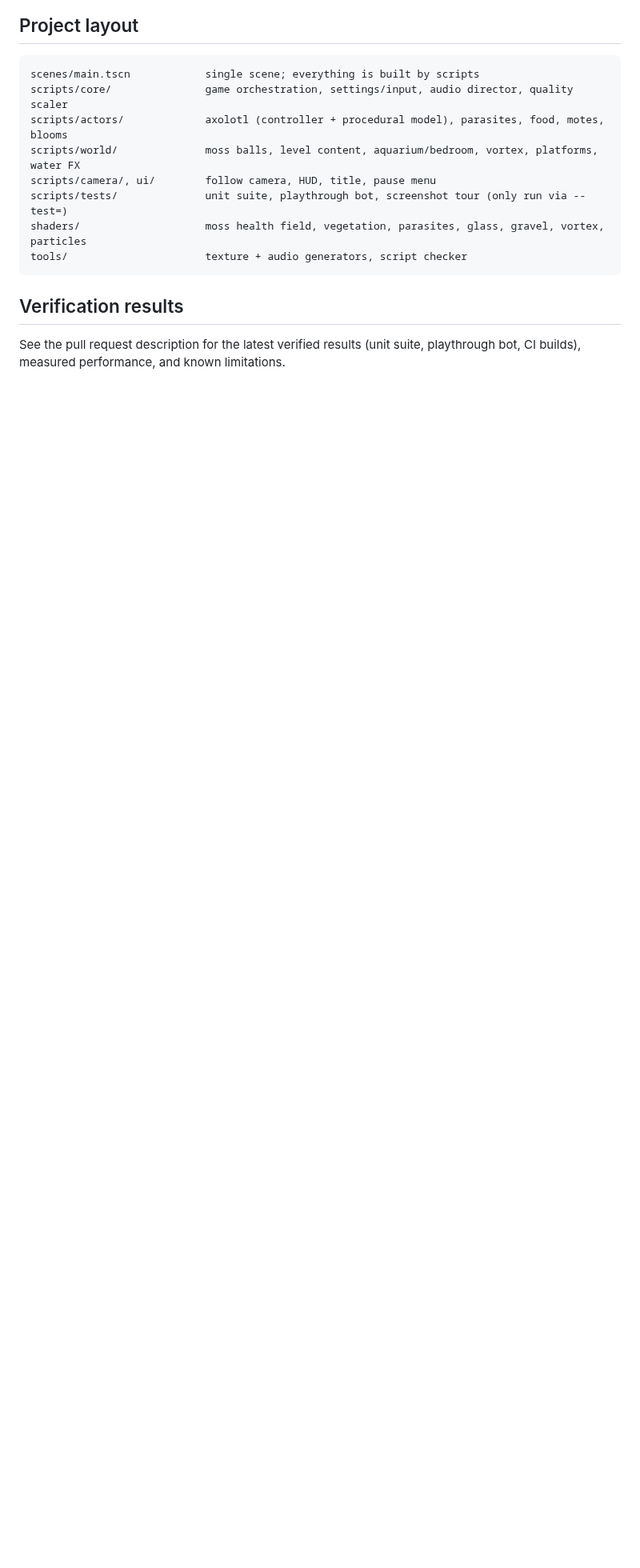
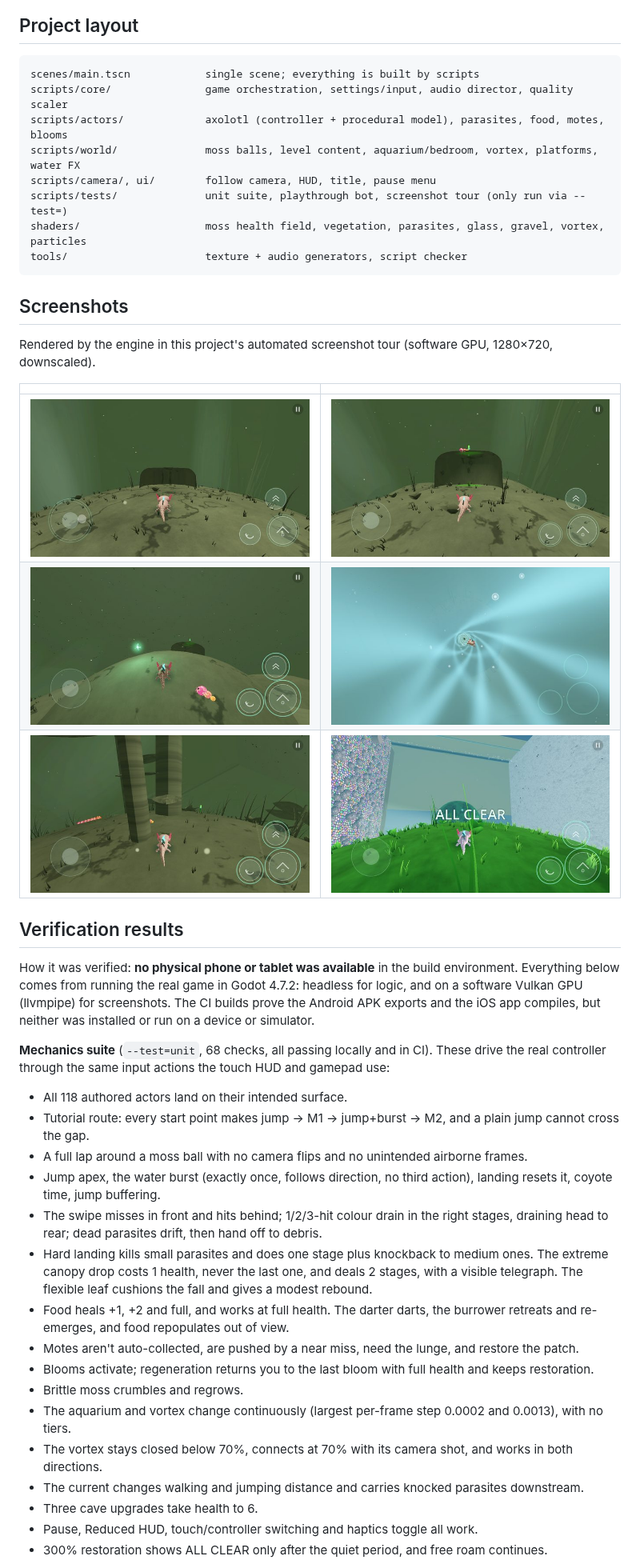
Before and after one commit to verbal76/Axolotl, a Markdown page: README.md, the part around one of its changes. Shown at 80% size. GitHub-like rendering; pictures changed too: docs/screenshots/all_clear_restored.jpg (added), docs/screenshots/jungle_canopy.jpg (added), docs/screenshots/regeneration_mote.jpg (added); blank space fills up the shorter version.

````diff
--- a/README.md
+++ b/README.md
@@ -184,6 +184,38 @@ shaders/                    moss health field, vegetation, parasites, glass, gra
 tools/                      texture + audio generators, script checker
 ```
 
+## Screenshots
+Rendered by the engine in this project's automated screenshot tour (software GPU, 1280×720, downscaled).
+
+| | |
+|---|---|
+| ![Murky start](docs/screenshots/start_murky.jpg) | ![Tutorial](docs/screenshots/tutorial.jpg) |
+| ![Regeneration Mote](docs/screenshots/regeneration_mote.jpg) | ![Vortex surf](docs/screenshots/vortex_surf.jpg) |
+| ![Jungle canopy](docs/screenshots/jungle_canopy.jpg) | ![All clear](docs/screenshots/all_clear_restored.jpg) |
+
 ## Verification results
-See the pull request description for the latest verified results (unit suite, playthrough bot,
-CI builds), measured performance, and known limitations.
+
+How it was verified: **no physical phone or tablet was available** in the build environment. Everything
+below comes from running the real game in Godot 4.7.2: headless for logic, and on a software Vulkan GPU
+(llvmpipe) for screenshots. The CI builds prove the Android APK exports and the iOS app compiles, but
+neither was installed or run on a device or simulator.
+
+**Mechanics suite** (`--test=unit`, 68 checks, all passing locally and in CI). These drive the real
+controller through the same input actions the touch HUD and gamepad use:
+- All 118 authored actors land on their intended surface.
+- Tutorial route: every start point makes jump → M1 → jump+burst → M2, and a plain jump cannot cross the gap.
+- A full lap around a moss ball with no camera flips and no unintended airborne frames.
+- Jump apex, the water burst (exactly once, follows direction, no third action), landing resets it, coyote time, jump buffering.
+- The swipe misses in front and hits behind; 1/2/3-hit colour drain in the right stages, draining head to rear; dead parasites drift, then hand off to debris.
+- Hard landing kills small parasites and does one stage plus knockback to medium ones. The extreme canopy drop costs 1 health, never the last one, and deals 2 stages, with a visible telegraph. The flexible leaf cushions the fall and gives a modest rebound.
+- Food heals +1, +2 and full, and works at full health. The darter darts, the burrower retreats and re-emerges, and food repopulates out of view.
+- Motes aren't auto-collected, are pushed by a near miss, need the lunge, and restore the patch.
+- Blooms activate; regeneration returns you to the last bloom with full health and keeps restoration.
+- Brittle moss crumbles and regrows.
+- The aquarium and vortex change continuously (largest per-frame step 0.0002 and 0.0013), with no tiers.
+- The vortex stays closed below 70%, connects at 70% with its camera shot, and works in both directions.
+- The current changes walking and jumping distance and carries knocked parasites downstream.
+- Three cave upgrades take health to 6.
+- Pause, Reduced HUD, touch/controller switching and haptics toggle all work.
+- 300% restoration shows ALL CLEAR only after the quiet period, and free roam continues.
+
````
Also changed, not shown: other parts of README.md (+42 -0 lines), 4 other files.
